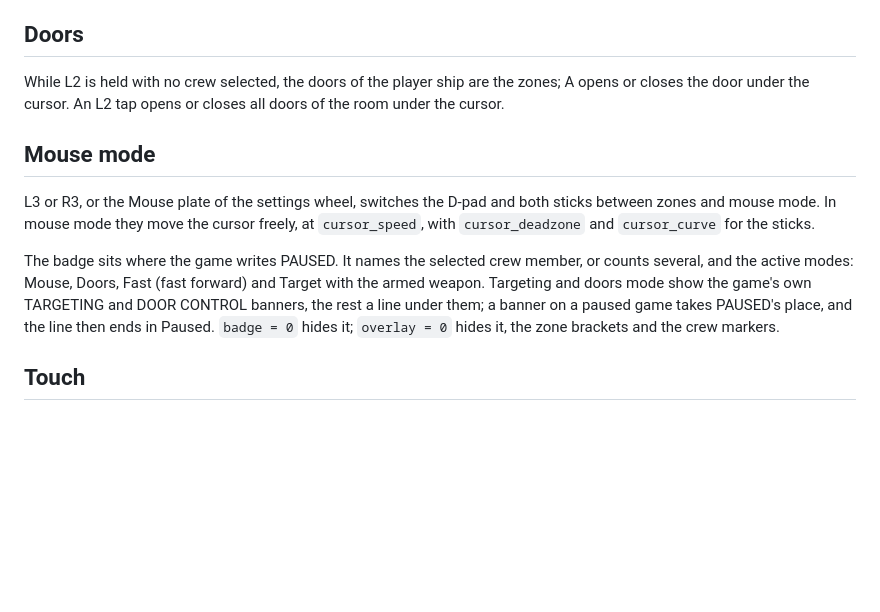
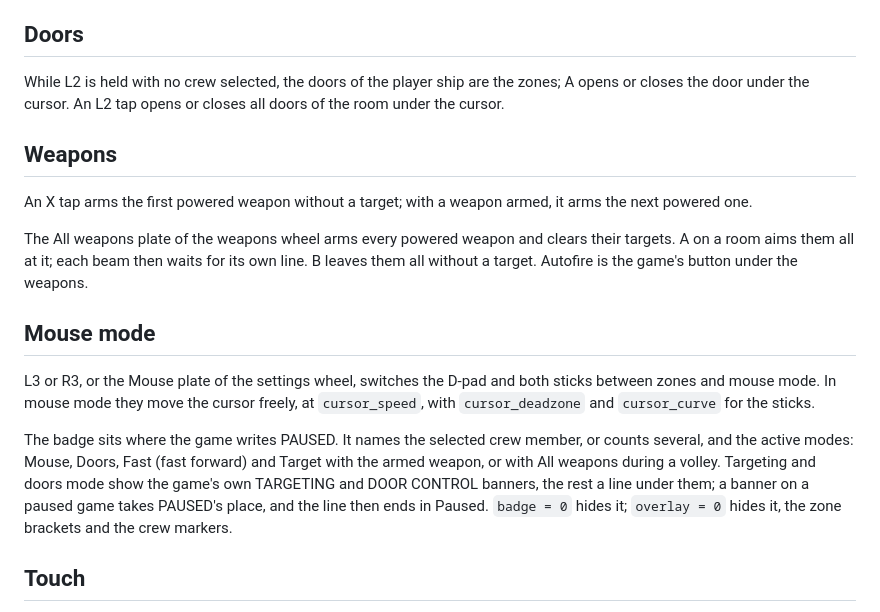
Before and after one commit to mxmgorin/ftlhelm, a Markdown page: docs/CONTROLS.md, the part around the change. GitHub-like rendering; blank space fills up the shorter version.

Commit message:
feat(weapons): all weapons plate, arm_next to first unaimed weapon

```diff
--- a/docs/CONTROLS.md
+++ b/docs/CONTROLS.md
@@ -38,6 +38,15 @@ While L2 is held with no crew selected, the doors of the player ship are the zon
 or closes the door under the cursor. An L2 tap opens or closes all doors of the room under
 the cursor.
 
+## Weapons
+
+An X tap arms the first powered weapon without a target; with a weapon armed, it arms the
+next powered one.
+
+The All weapons plate of the weapons wheel arms every powered weapon and clears their
+targets. A on a room aims them all at it; each beam then waits for its own line. B leaves
+them all without a target. Autofire is the game's button under the weapons.
+
 ## Mouse mode
 
 L3 or R3, or the Mouse plate of the settings wheel, switches the D-pad and both sticks
@@ -46,10 +55,10 @@ with `cursor_deadzone` and `cursor_curve` for the sticks.
 
 The badge sits where the game writes PAUSED. It names the selected crew member, or counts
 several, and the active modes: Mouse, Doors, Fast (fast forward) and Target with the armed
-weapon. Targeting and doors mode show the game's own TARGETING and DOOR CONTROL banners, the
-rest a line under them; a banner on a paused game takes PAUSED's place, and the line then
-ends in Paused. `badge = 0` hides it; `overlay = 0` hides it, the zone brackets and the crew
-markers.
+weapon, or with All weapons during a volley. Targeting and doors mode show the game's own
+TARGETING and DOOR CONTROL banners, the rest a line under them; a banner on a paused game
+takes PAUSED's place, and the line then ends in Paused. `badge = 0` hides it; `overlay = 0`
+hides it, the zone brackets and the crew markers.
 
 ## Touch
 
```
Also changed, not shown: README.md (+1 -1 lines), docs/CONFIGURATION.md (+3 -2 lines), docs/images/wheels.png, 13 other files.
